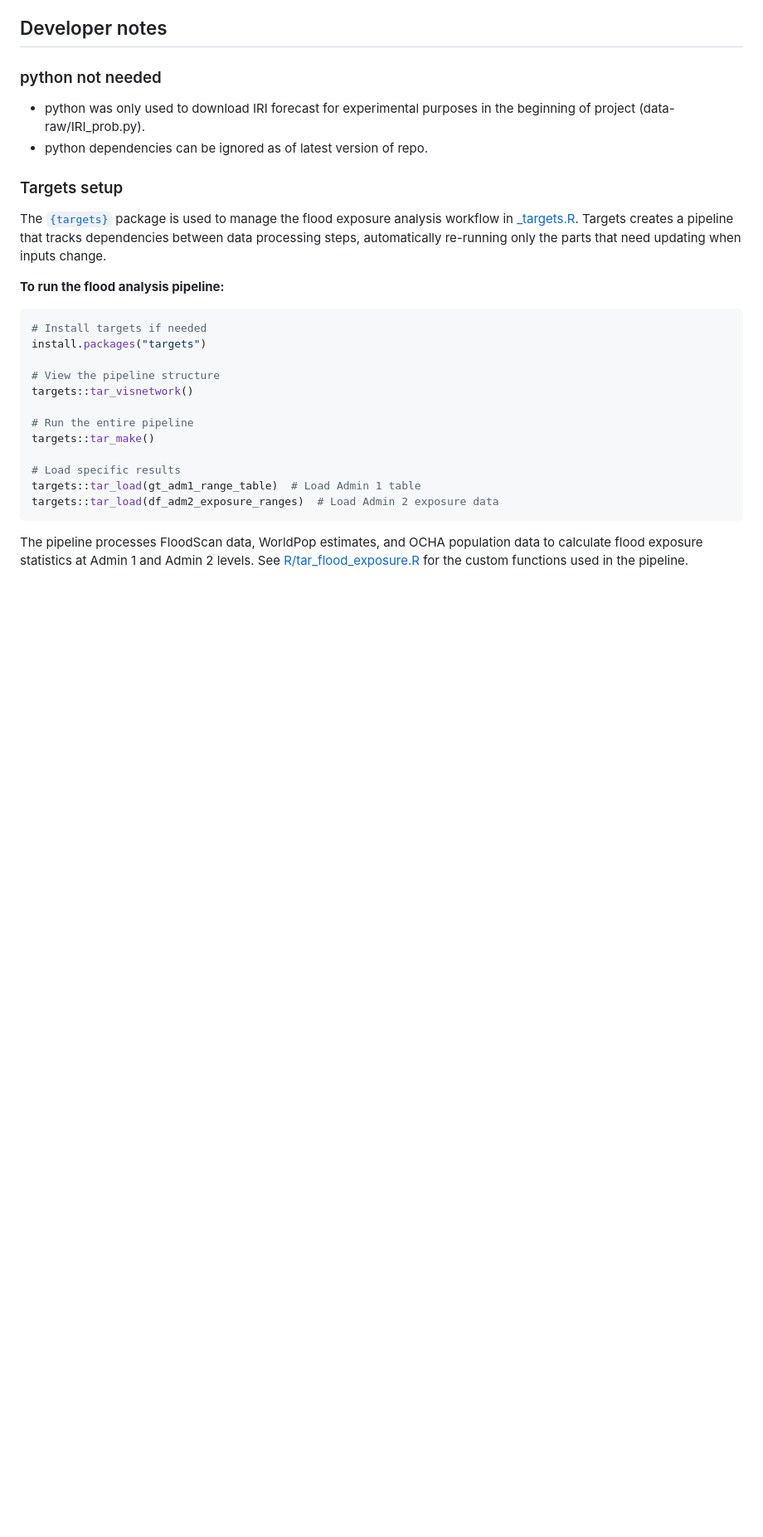
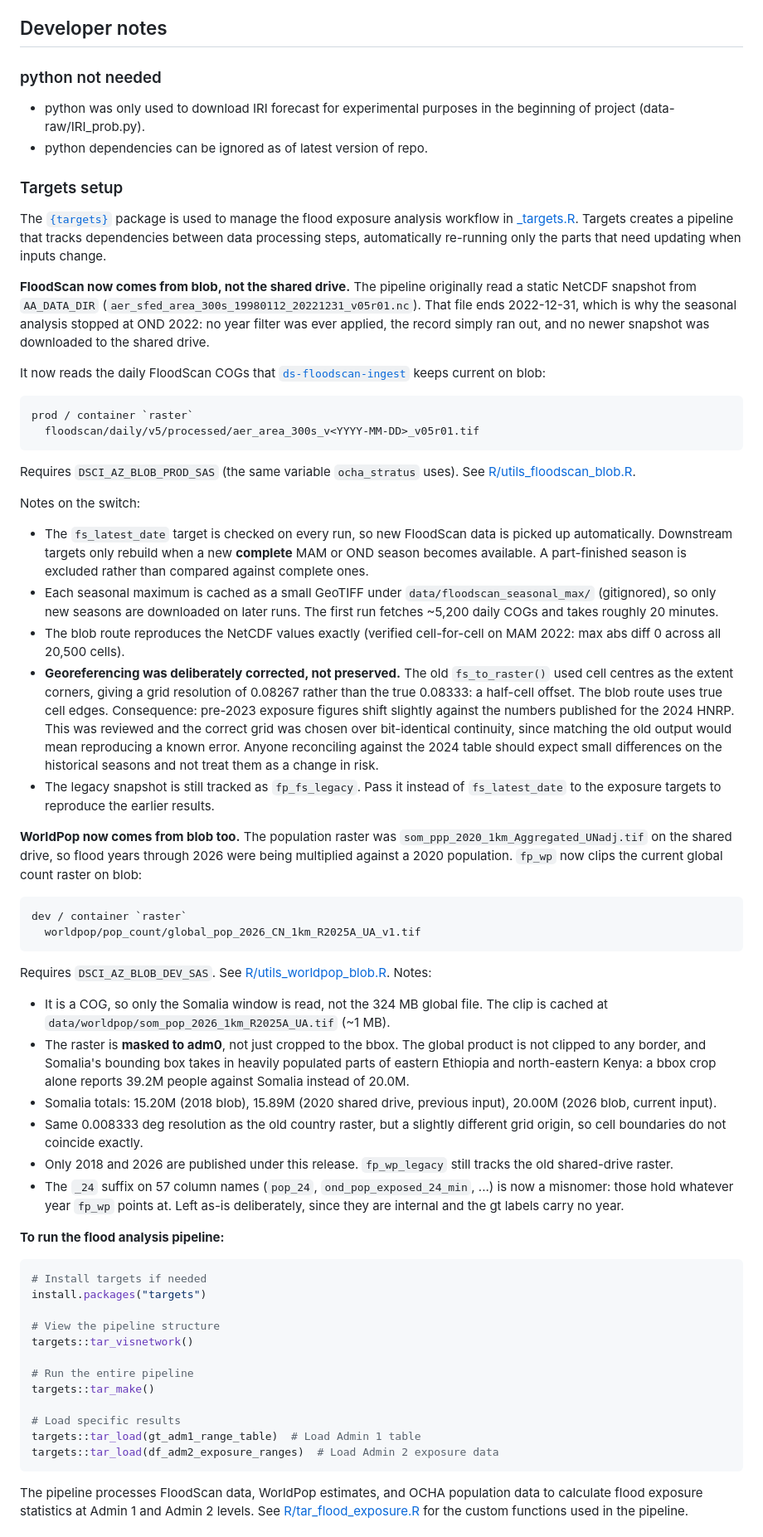
Before and after one commit to OCHA-DAP/ds-som-risk-analysis-support, a Markdown page: README.md, the part around one of its changes. Shown at 83% size. Drawn GitHub-style; blank space fills up the shorter version.

Commit message:
Document the blob data sources and their caveats
Records why the analysis stopped at 2022, where FloodScan and WorldPop now come from, the SAS variables needed, the seasonal cache, and the georeferencing correction. Notes the stale population raster item is now resolved and adds the ds-floodexposure-monitoring overlap.

Co-Authored-By: Claude Opus 5 <noreply@anthropic.com>

````diff
--- a/README.md
+++ b/README.md
@@ -68,6 +68,78 @@ the beginning of project (data-raw/IRI_prob.py).
 
 The [`{targets}`](https://github.com/ropensci/targets) package is used to manage the flood exposure analysis workflow in [_targets.R](_targets.R). Targets creates a pipeline that tracks dependencies between data processing steps, automatically re-running only the parts that need updating when inputs change.
 
+**FloodScan now comes from blob, not the shared drive.** The pipeline originally
+read a static NetCDF snapshot from `AA_DATA_DIR`
+(`aer_sfed_area_300s_19980112_20221231_v05r01.nc`). That file ends 2022-12-31,
+which is why the seasonal analysis stopped at OND 2022: no year filter was ever
+applied, the record simply ran out, and no newer snapshot was downloaded to the
+shared drive.
+
+It now reads the daily FloodScan COGs that
+[`ds-floodscan-ingest`](https://github.com/OCHA-DAP/ds-floodscan-ingest) keeps
+current on blob:
+
+```
+prod / container `raster`
+  floodscan/daily/v5/processed/aer_area_300s_v<YYYY-MM-DD>_v05r01.tif
+```
+
+Requires `DSCI_AZ_BLOB_PROD_SAS` (the same variable `ocha_stratus` uses). See
+[R/utils_floodscan_blob.R](R/utils_floodscan_blob.R).
+
+Notes on the switch:
+
+- The `fs_latest_date` target is checked on every run, so new FloodScan data is
+  picked up automatically. Downstream targets only rebuild when a new
+  **complete** MAM or OND season becomes available. A part-finished season is
+  excluded rather than compared against complete ones.
+- Each seasonal maximum is cached as a small GeoTIFF under
+  `data/floodscan_seasonal_max/` (gitignored), so only new seasons are
+  downloaded on later runs. The first run fetches ~5,200 daily COGs and takes
+  roughly 20 minutes.
+- The blob route reproduces the NetCDF values exactly (verified cell-for-cell on
+  MAM 2022: max abs diff 0 across all 20,500 cells).
+- **Georeferencing was deliberately corrected, not preserved.** The old
+  `fs_to_raster()` used cell centres as the extent corners, giving a grid
+  resolution of 0.08267 rather than the true 0.08333: a half-cell offset. The
+  blob route uses true cell edges. Consequence: pre-2023 exposure figures shift
+  slightly against the numbers published for the 2024 HNRP. This was reviewed
+  and the correct grid was chosen over bit-identical continuity, since matching
+  the old output would mean reproducing a known error. Anyone reconciling
+  against the 2024 table should expect small differences on the historical
+  seasons and not treat them as a change in risk.
+- The legacy snapshot is still tracked as `fp_fs_legacy`. Pass it instead of
+  `fs_latest_date` to the exposure targets to reproduce the earlier results.
+
+**WorldPop now comes from blob too.** The population raster was
+`som_ppp_2020_1km_Aggregated_UNadj.tif` on the shared drive, so flood years
+through 2026 were being multiplied against a 2020 population. `fp_wp` now clips
+the current global count raster on blob:
+
+```
+dev / container `raster`
+  worldpop/pop_count/global_pop_2026_CN_1km_R2025A_UA_v1.tif
+```
+
+Requires `DSCI_AZ_BLOB_DEV_SAS`. See
+[R/utils_worldpop_blob.R](R/utils_worldpop_blob.R). Notes:
+
+- It is a COG, so only the Somalia window is read, not the 324 MB global file.
+  The clip is cached at `data/worldpop/som_pop_2026_1km_R2025A_UA.tif` (~1 MB).
+- The raster is **masked to adm0**, not just cropped to the bbox. The global
+  product is not clipped to any border, and Somalia's bounding box takes in
+  heavily populated parts of eastern Ethiopia and north-eastern Kenya: a bbox
+  crop alone reports 39.2M people against Somalia instead of 20.0M.
+- Somalia totals: 15.20M (2018 blob), 15.89M (2020 shared drive, previous
+  input), 20.00M (2026 blob, current input).
+- Same 0.008333 deg resolution as the old country raster, but a slightly
+  different grid origin, so cell boundaries do not coincide exactly.
+- Only 2018 and 2026 are published under this release. `fp_wp_legacy` still
+  tracks the old shared-drive raster.
+- The `_24` suffix on 57 column names (`pop_24`, `ond_pop_exposed_24_min`, ...)
+  is now a misnomer: those hold whatever year `fp_wp` points at. Left as-is
+  deliberately, since they are internal and the gt labels carry no year.
+
 **To run the flood analysis pipeline:**
 
 ```r
````
Also changed, not shown: other parts of README.md (+5 -0 lines).
